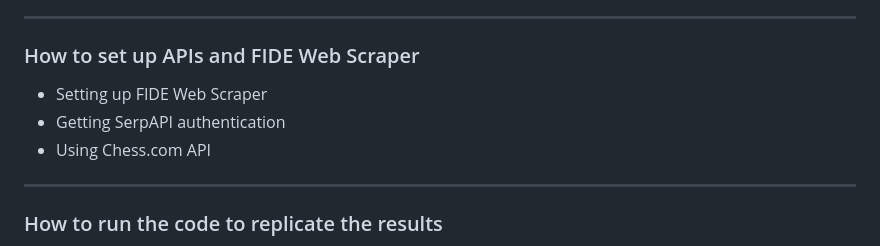
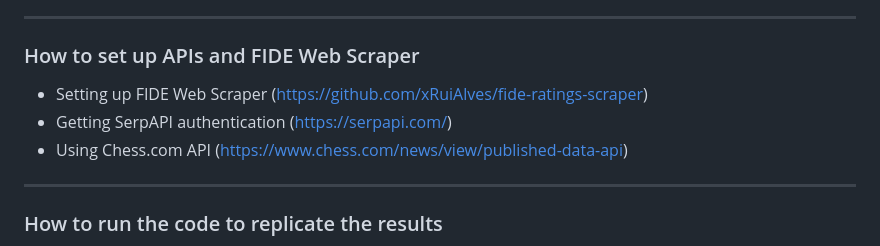
Before and after one commit to deyavuz/ds105a-chess-investigation, a Markdown page: README.md, the part around the change. Rendered like a GitHub page.

Commit message:
Included links to API set up

```diff
--- a/README.md
+++ b/README.md
@@ -154,9 +154,9 @@ Our main goal with this research was to see how chess players' performances chan
 ---
 
 ### How to set up APIs and FIDE Web Scraper
-- Setting up FIDE Web Scraper
-- Getting SerpAPI authentication
-- Using Chess.com API
+- Setting up FIDE Web Scraper (https://github.com/xRuiAlves/fide-ratings-scraper)
+- Getting SerpAPI authentication (https://serpapi.com/)
+- Using Chess.com API (https://www.chess.com/news/view/published-data-api)
 
 ---
 
```
